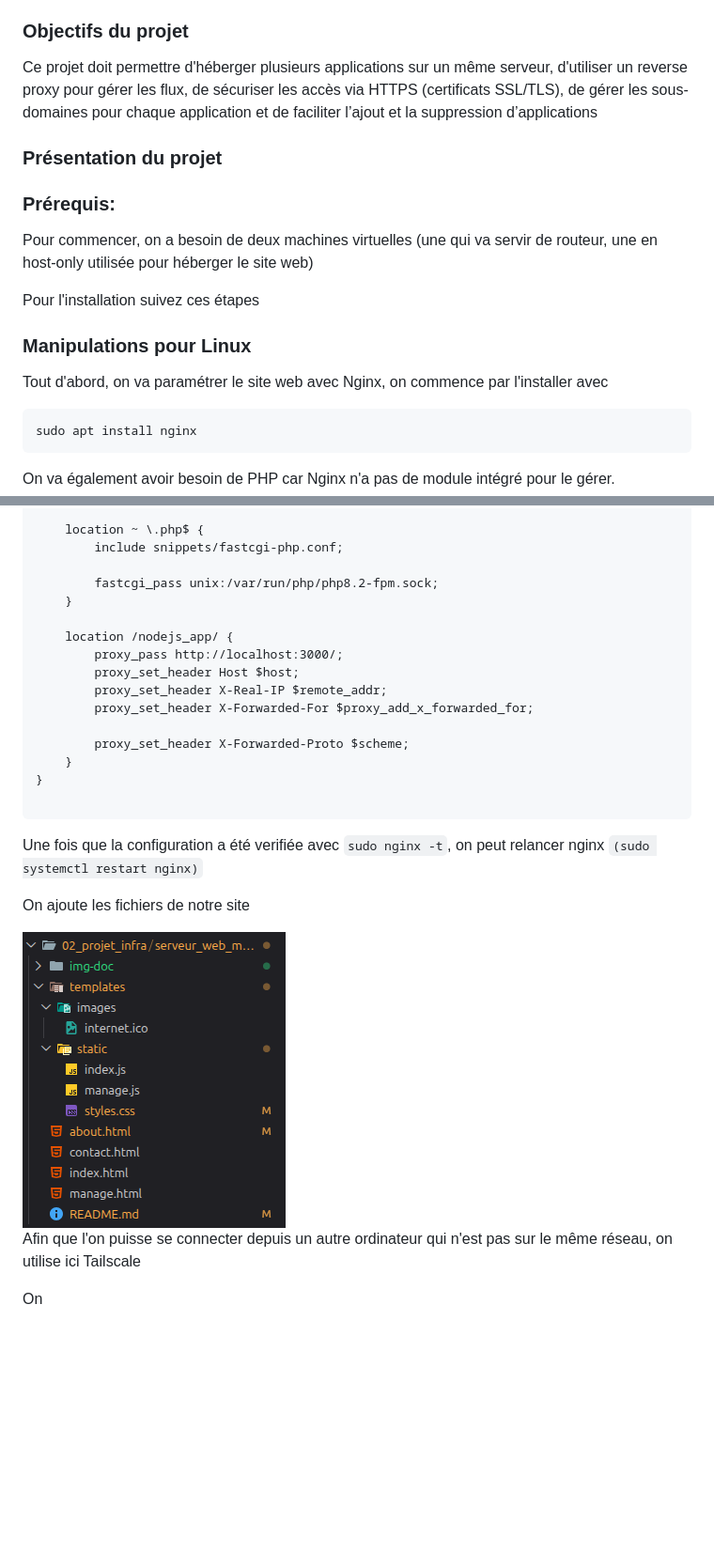
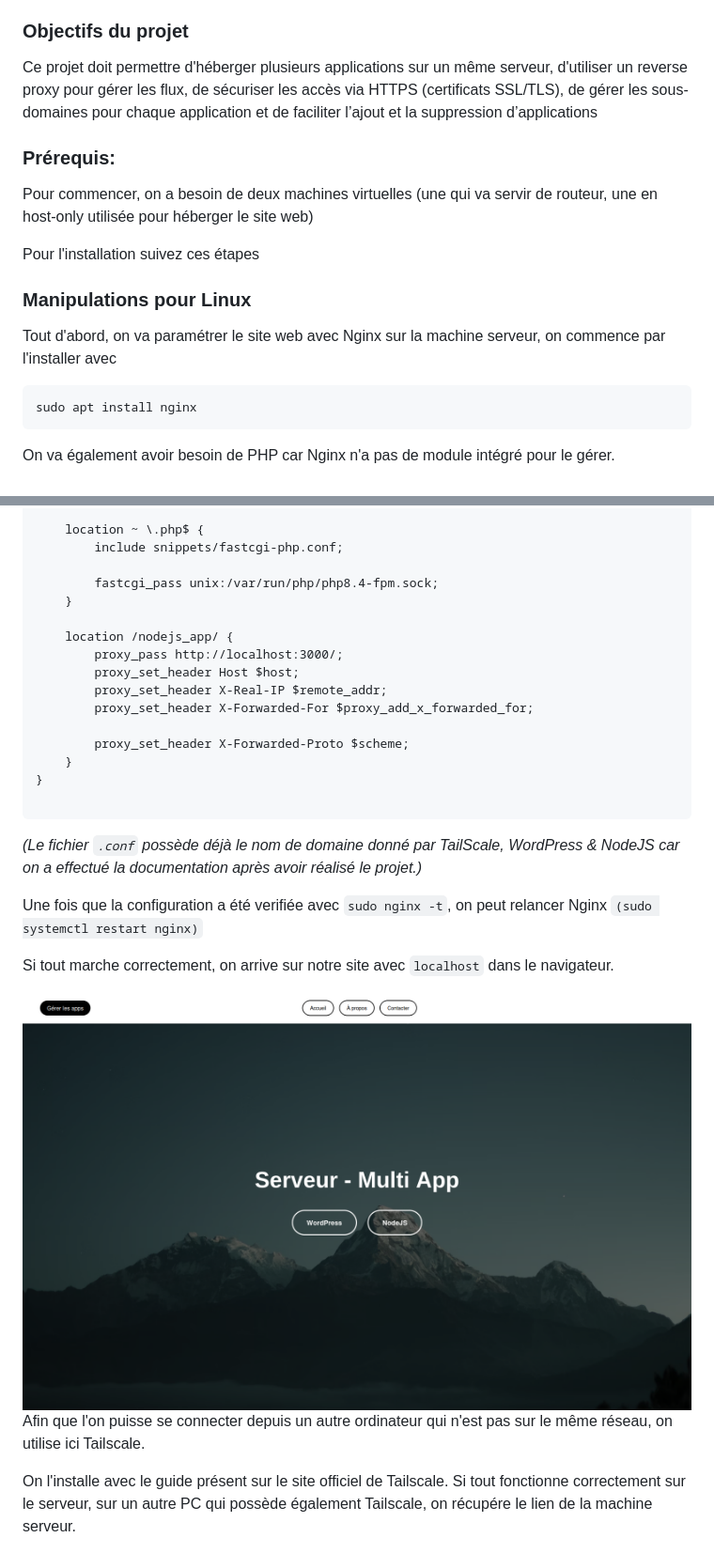
Before and after one commit to arthurdmq852/serveur_web_multi_app, a Markdown page: README.md, 2 parts joined by grey strips. Shown: that part at 94% size. GitHub-like rendering; blank space fills up the shorter version.

````diff
--- a/README.md
+++ b/README.md
@@ -10,9 +10,6 @@ L’objectif est de centraliser le déploiement d’applications développées a
 
 Ce projet doit permettre d'héberger plusieurs applications sur un même serveur, d'utiliser un reverse proxy pour gérer les flux, de sécuriser les accès via HTTPS (certificats SSL/TLS), de gérer les sous-domaines pour chaque application et de faciliter l’ajout et la suppression d’applications
 
-### Présentation du projet
-
-
 ### Prérequis:
 
 Pour commencer, on a besoin de deux machines virtuelles (une qui va servir de routeur, une en host-only utilisée pour héberger le site web)
@@ -21,7 +18,7 @@ Pour l'installation suivez ces étapes
 
 ### Manipulations pour Linux
 
-Tout d'abord, on va paramétrer le site web avec Nginx, on commence par l'installer avec
+Tout d'abord, on va paramétrer le site web avec Nginx sur la machine serveur, on commence par l'installer avec
 
 ```
 sudo apt install nginx
@@ -71,7 +73,7 @@ server {
     location ~ \.php$ {
         include snippets/fastcgi-php.conf;
 
-        fastcgi_pass unix:/var/run/php/php8.2-fpm.sock;
+        fastcgi_pass unix:/var/run/php/php8.4-fpm.sock;
     }
 
     location /nodejs_app/ {
@@ -86,16 +88,17 @@ server {
 
 ```
 
-Une fois que la configuration a été verifiée avec `sudo nginx -t`, on peut relancer nginx `(sudo systemctl restart nginx)`
+*(Le fichier `.conf` possède déjà le nom de domaine donné par TailScale, WordPress & NodeJS car on a effectué la documentation après avoir réalisé le projet.)*
 
+Une fois que la configuration a été verifiée avec `sudo nginx -t`, on peut relancer Nginx `(sudo systemctl restart nginx)`
 
-On ajoute les fichiers de notre site
+Si tout marche correctement, on arrive sur notre site avec `localhost` dans le navigateur.
 
-<img src=img-doc/files.png>
+<img src=img-doc/accueil.png>
 
-Afin que l'on puisse se connecter depuis un autre ordinateur qui n'est pas sur le même réseau, on utilise ici Tailscale
+Afin que l'on puisse se connecter depuis un autre ordinateur qui n'est pas sur le même réseau, on utilise ici Tailscale.
 
-On
+On l'installe avec le guide présent sur le site officiel de Tailscale. Si tout fonctionne correctement sur le serveur, sur un autre PC qui possède également Tailscale, on récupére le lien de la machine serveur.
 
 <img src=img-doc/tailscale.png>
 
````
Also changed, not shown: other parts of README.md (+37 -102 lines), img-doc/add-wordpress.png (added), img-doc/manage-page.png (added), img-doc/manage_app.png (deleted), img-doc/wordpress-download.png (added), 1 other file.
